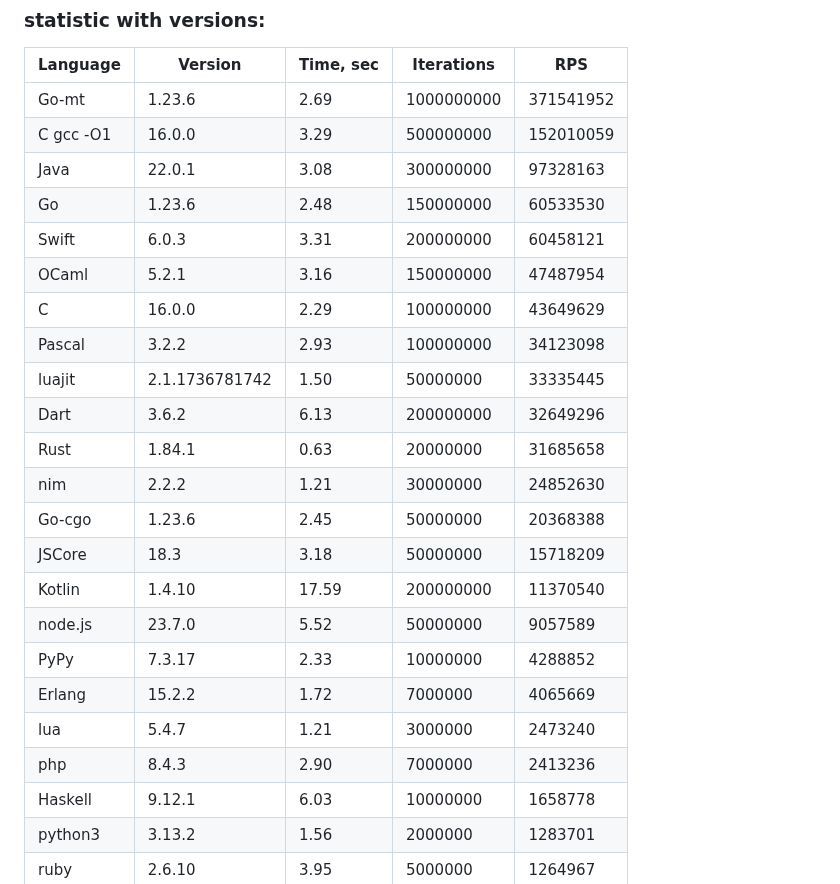
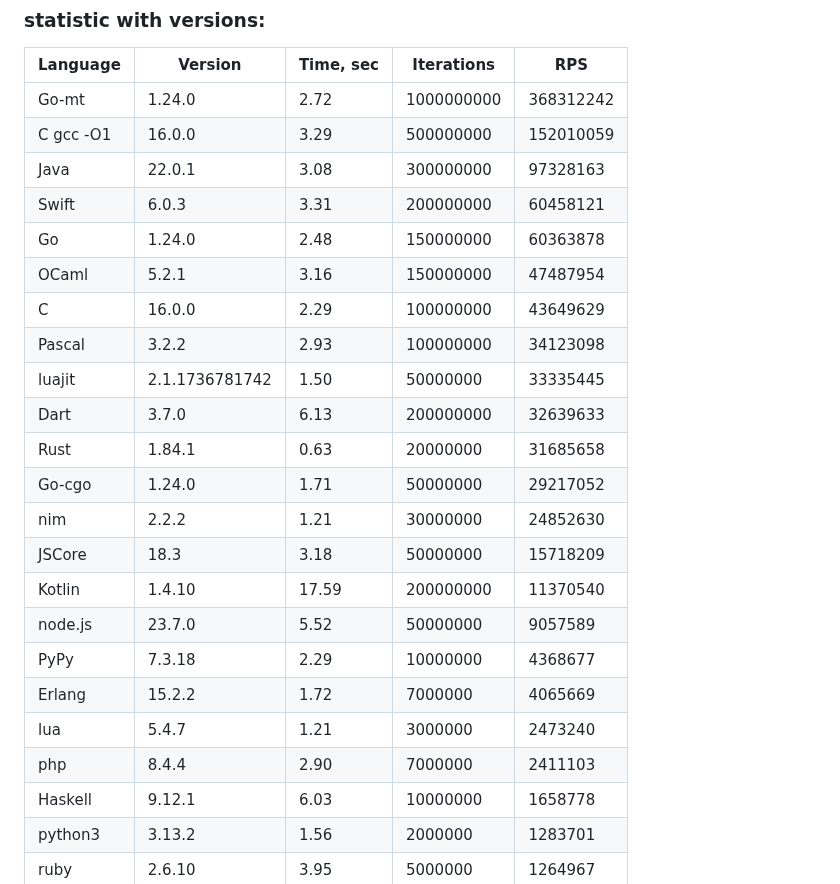
Before and after one commit to msoap/factorial-multi-language, a Markdown page: README.md, the part around one of its changes. Rendered like a GitHub page.

```diff
--- a/README.md
+++ b/README.md
@@ -13,26 +13,26 @@ Report:
 
 | Language   | Version        | Time, sec | Iterations | RPS       |
 |------------|----------------|-----------|------------|-----------|
-|      Go-mt |         1.23.6 |      2.69 | 1000000000 | 371541952 |
+|      Go-mt |         1.24.0 |      2.72 | 1000000000 | 368312242 |
 |  C gcc -O1 |         16.0.0 |      3.29 |  500000000 | 152010059 |
 |       Java |         22.0.1 |      3.08 |  300000000 |  97328163 |
-|         Go |         1.23.6 |      2.48 |  150000000 |  60533530 |
 |      Swift |          6.0.3 |      3.31 |  200000000 |  60458121 |
+|         Go |         1.24.0 |      2.48 |  150000000 |  60363878 |
 |      OCaml |          5.2.1 |      3.16 |  150000000 |  47487954 |
 |          C |         16.0.0 |      2.29 |  100000000 |  43649629 |
 |     Pascal |          3.2.2 |      2.93 |  100000000 |  34123098 |
 |     luajit | 2.1.1736781742 |      1.50 |   50000000 |  33335445 |
-|       Dart |          3.6.2 |      6.13 |  200000000 |  32649296 |
+|       Dart |          3.7.0 |      6.13 |  200000000 |  32639633 |
 |       Rust |         1.84.1 |      0.63 |   20000000 |  31685658 |
+|     Go-cgo |         1.24.0 |      1.71 |   50000000 |  29217052 |
 |        nim |          2.2.2 |      1.21 |   30000000 |  24852630 |
-|     Go-cgo |         1.23.6 |      2.45 |   50000000 |  20368388 |
 |     JSCore |           18.3 |      3.18 |   50000000 |  15718209 |
 |     Kotlin |         1.4.10 |     17.59 |  200000000 |  11370540 |
 |    node.js |         23.7.0 |      5.52 |   50000000 |   9057589 |
-|       PyPy |         7.3.17 |      2.33 |   10000000 |   4288852 |
+|       PyPy |         7.3.18 |      2.29 |   10000000 |   4368677 |
 |     Erlang |         15.2.2 |      1.72 |    7000000 |   4065669 |
 |        lua |          5.4.7 |      1.21 |    3000000 |   2473240 |
-|        php |          8.4.3 |      2.90 |    7000000 |   2413236 |
+|        php |          8.4.4 |      2.90 |    7000000 |   2411103 |
 |    Haskell |         9.12.1 |      6.03 |   10000000 |   1658778 |
 |    python3 |         3.13.2 |      1.56 |    2000000 |   1283701 |
 |       ruby |         2.6.10 |      3.95 |    5000000 |   1264967 |
```
Also changed, not shown: other parts of README.md (+15 -15 lines).
